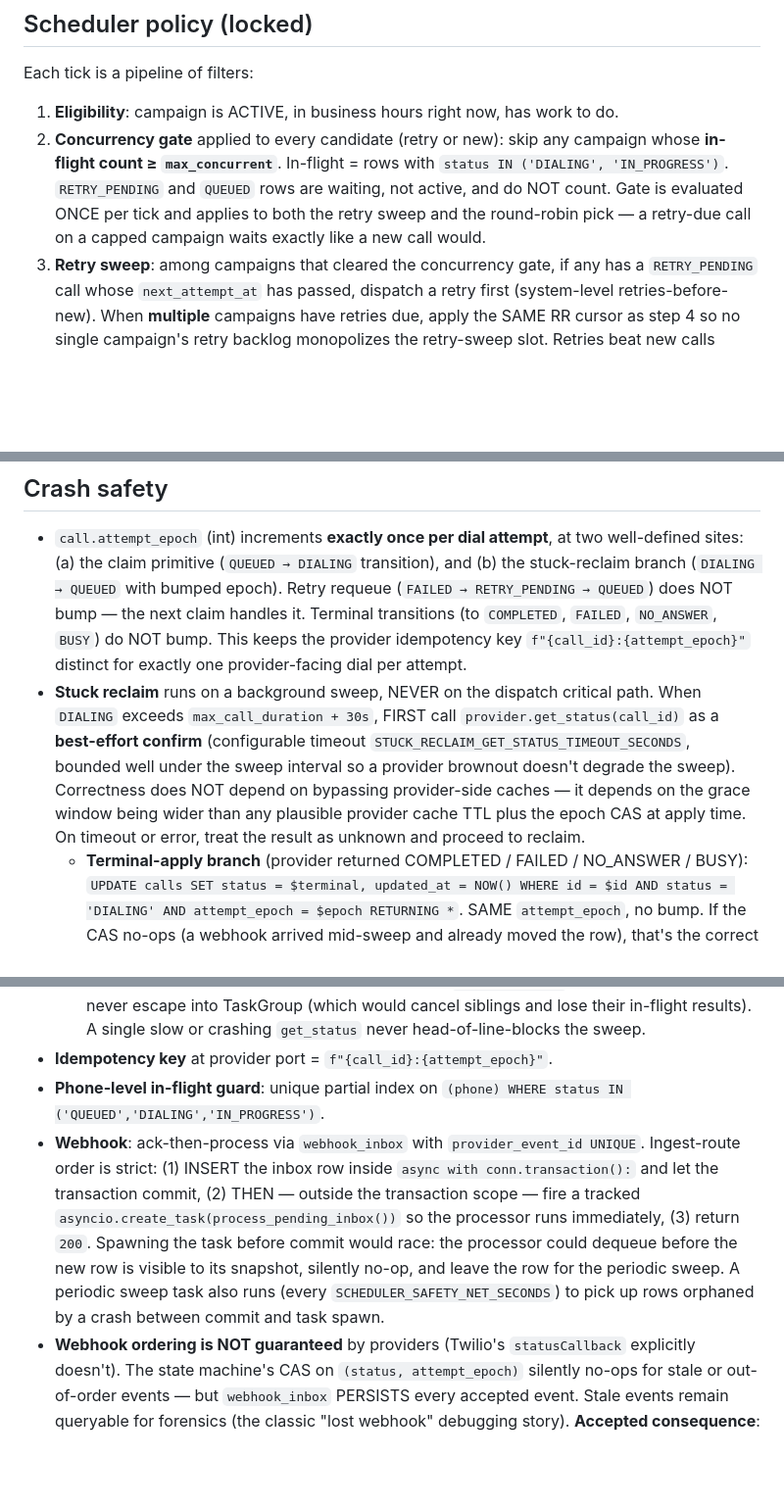
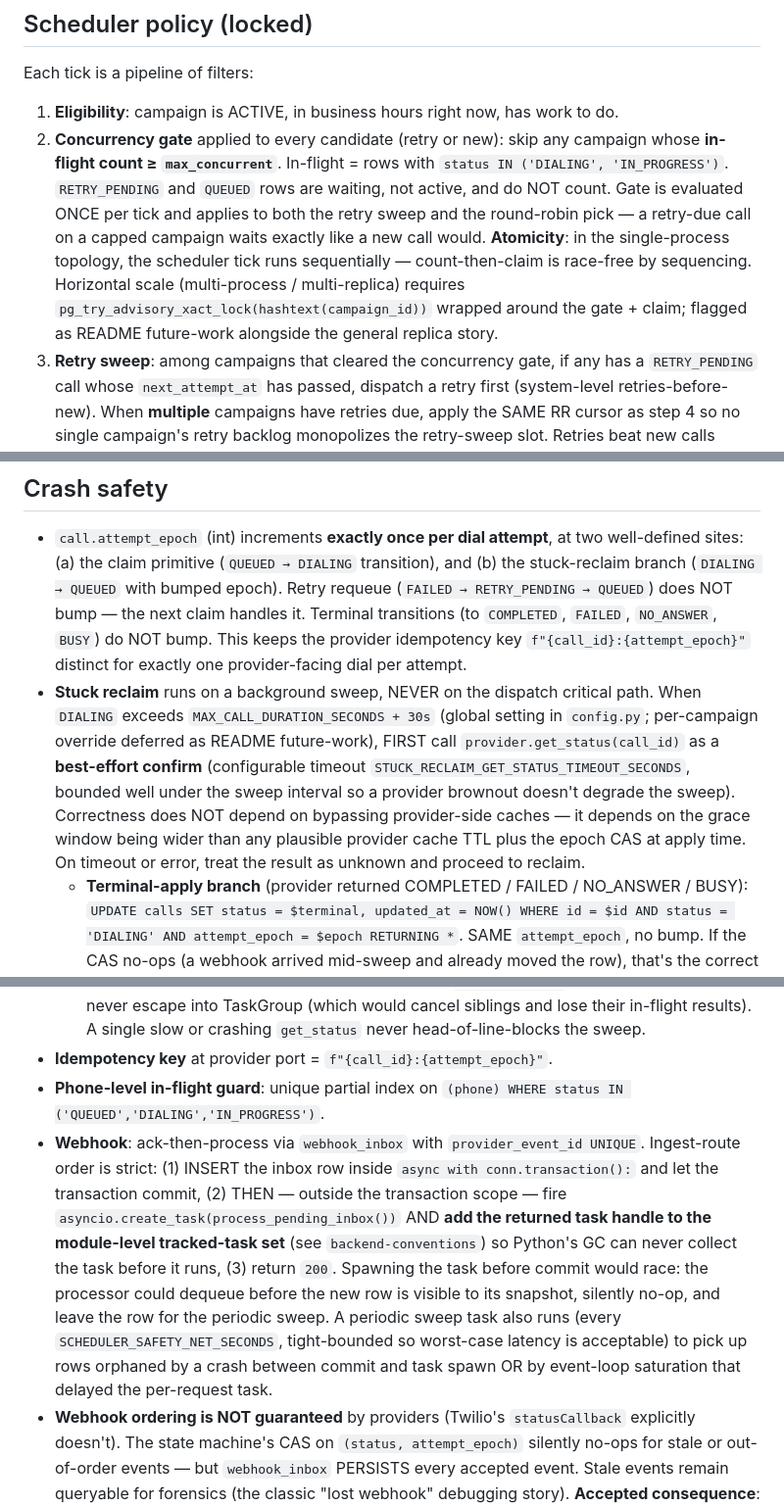
Before and after one commit to goeldivyam/nurix-takehome, a Markdown page: CLAUDE.md, 3 parts joined by grey strips. Shown at 98% size. Rendered like a GitHub page; blank space fills up the shorter version.

Commit message:
Harden webhook-task tracking, pin ambiguous spec surfaces
Seven spec tightenings that close under-specified edges in the locked
design.

Webhook-task lifecycle. The per-request task spawned by the ingest
route must be added to the module-level tracked-task set so Python's
GC can't collect it before it runs. The periodic sweep is explicitly
tight-bounded and also covers event-loop saturation, not just crashes
between commit and spawn.

Reclaim source of truth. `max_call_duration` was referenced in prose
but not pinned to a config surface. It's now explicitly the global
`MAX_CALL_DURATION_SECONDS` from `config.py`; a per-campaign override
is README future-work.

Concurrency gate atomicity. The count-then-claim sequence is race-free
in single-process deployments by sequencing. Multi-process / multi-
replica scale needs `pg_try_advisory_xact_lock(hashtext(campaign_id))`
around the gate + claim — flagged as README future-work.

Campaign terminal trigger. Every call's terminal transition checks in
the same transaction whether the parent campaign still has work; if
not, the campaign itself moves to COMPLETED or FAILED. Keeps campaign
status accurate without a separate sweep.

Phone E.164 normalization. All phones normalized at the API boundary
(Pydantic validator). The partial unique index on (phone) depends on
this; two syntactically different representations of the same number
would otherwise bypass the in-flight guard.

/audit pagination contract. Cursor-based on composite (ts, id) so late
arrivals in the same ts bucket don't cause missed rows on the next
page. Default page size 100, max 500.

webhook_inbox retention. Append-only; a daily cleanup job bounds
growth with `WEBHOOK_INBOX_RETENTION_DAYS` default 7. Initial build
documents the cleanup as README future-work.

```diff
--- a/CLAUDE.md
+++ b/CLAUDE.md
@@ -52,7 +52,7 @@ Judged against Mohit's 8 points:
 Each tick is a pipeline of filters:
 
 1. **Eligibility**: campaign is ACTIVE, in business hours right now, has work to do.
-2. **Concurrency gate** applied to every candidate (retry or new): skip any campaign whose **in-flight count ≥ `max_concurrent`**. In-flight = rows with `status IN ('DIALING', 'IN_PROGRESS')`. `RETRY_PENDING` and `QUEUED` rows are waiting, not active, and do NOT count. Gate is evaluated ONCE per tick and applies to both the retry sweep and the round-robin pick — a retry-due call on a capped campaign waits exactly like a new call would.
+2. **Concurrency gate** applied to every candidate (retry or new): skip any campaign whose **in-flight count ≥ `max_concurrent`**. In-flight = rows with `status IN ('DIALING', 'IN_PROGRESS')`. `RETRY_PENDING` and `QUEUED` rows are waiting, not active, and do NOT count. Gate is evaluated ONCE per tick and applies to both the retry sweep and the round-robin pick — a retry-due call on a capped campaign waits exactly like a new call would. **Atomicity**: in the single-process topology, the scheduler tick runs sequentially — count-then-claim is race-free by sequencing. Horizontal scale (multi-process / multi-replica) requires `pg_try_advisory_xact_lock(hashtext(campaign_id))` wrapped around the gate + claim; flagged as README future-work alongside the general replica story.
 3. **Retry sweep**: among campaigns that cleared the concurrency gate, if any has a `RETRY_PENDING` call whose `next_attempt_at` has passed, dispatch a retry first (system-level retries-before-new). When **multiple** campaigns have retries due, apply the SAME RR cursor as step 4 so no single campaign's retry backlog monopolizes the retry-sweep slot. Retries beat new calls system-wide; no campaign starves another during a retry storm — the assignment's "fairness" qualifier is preserved.
 4. **Round-robin pick**: among survivors with no retry due, pick in stable order (by `campaign_id`). The RR cursor advances one campaign per dispatch and is persisted via `scheduler_campaign_state.last_dispatch_at` — on restart, the cursor resumes from the campaign with the oldest `last_dispatch_at`, so we don't always re-start from the alphabetically-first campaign. No weights — the assignment does not specify priority between campaigns.
 5. **Dispatch**: write audit row with full reasoning (why this call, why now).
@@ -107,14 +108,14 @@ Future extension points (README future-work, not built): `cancel(call_id)` for c
 ## Crash safety
 
 - `call.attempt_epoch` (int) increments **exactly once per dial attempt**, at two well-defined sites: (a) the claim primitive (`QUEUED → DIALING` transition), and (b) the stuck-reclaim branch (`DIALING → QUEUED` with bumped epoch). Retry requeue (`FAILED → RETRY_PENDING → QUEUED`) does NOT bump — the next claim handles it. Terminal transitions (to `COMPLETED`, `FAILED`, `NO_ANSWER`, `BUSY`) do NOT bump. This keeps the provider idempotency key `f"{call_id}:{attempt_epoch}"` distinct for exactly one provider-facing dial per attempt.
-- **Stuck reclaim** runs on a background sweep, NEVER on the dispatch critical path. When `DIALING` exceeds `max_call_duration + 30s`, FIRST call `provider.get_status(call_id)` as a **best-effort confirm** (configurable timeout `STUCK_RECLAIM_GET_STATUS_TIMEOUT_SECONDS`, bounded well under the sweep interval so a provider brownout doesn't degrade the sweep). Correctness does NOT depend on bypassing provider-side caches — it depends on the grace window being wider than any plausible provider cache TTL plus the epoch CAS at apply time. On timeout or error, treat the result as unknown and proceed to reclaim.
+- **Stuck reclaim** runs on a background sweep, NEVER on the dispatch critical path. When `DIALING` exceeds `MAX_CALL_DURATION_SECONDS + 30s` (global setting in `config.py`; per-campaign override deferred as README future-work), FIRST call `provider.get_status(call_id)` as a **best-effort confirm** (configurable timeout `STUCK_RECLAIM_GET_STATUS_TIMEOUT_SECONDS`, bounded well under the sweep interval so a provider brownout doesn't degrade the sweep). Correctness does NOT depend on bypassing provider-side caches — it depends on the grace window being wider than any plausible provider cache TTL plus the epoch CAS at apply time. On timeout or error, treat the result as unknown and proceed to reclaim.
   - **Terminal-apply branch** (provider returned COMPLETED / FAILED / NO_ANSWER / BUSY): `UPDATE calls SET status = $terminal, updated_at = NOW() WHERE id = $id AND status = 'DIALING' AND attempt_epoch = $epoch RETURNING *`. SAME `attempt_epoch`, no bump. If the CAS no-ops (a webhook arrived mid-sweep and already moved the row), that's the correct outcome — nothing to do.
   - **Reclaim branch** (provider returned unknown / still-dialing): `UPDATE calls SET status = 'QUEUED', attempt_epoch = attempt_epoch + 1, updated_at = NOW() WHERE id = $id AND status = 'DIALING' AND attempt_epoch = $epoch RETURNING *`. Bumps the epoch; the subsequent claim primitive will bump once more on redial (producing a new idempotency key). If the CAS no-ops, the row already moved — abort the reclaim.
   - **UPDATE the same row in place** — never INSERT + DELETE; the phone-level partial unique index would collide on INSERT.
   - The sweep fans out across stuck rows via `asyncio.TaskGroup`, but **each per-row task catches its own exceptions and returns a typed `ReclaimOutcome` Result** — exceptions never escape into TaskGroup (which would cancel siblings and lose their in-flight results). A single slow or crashing `get_status` never head-of-line-blocks the sweep.
 - **Idempotency key** at provider port = `f"{call_id}:{attempt_epoch}"`.
 - **Phone-level in-flight guard**: unique partial index on `(phone) WHERE status IN ('QUEUED','DIALING','IN_PROGRESS')`.
-- **Webhook**: ack-then-process via `webhook_inbox` with `provider_event_id UNIQUE`. Ingest-route order is strict: (1) INSERT the inbox row inside `async with conn.transaction():` and let the transaction commit, (2) THEN — outside the transaction scope — fire a tracked `asyncio.create_task(process_pending_inbox())` so the processor runs immediately, (3) return `200`. Spawning the task before commit would race: the processor could dequeue before the new row is visible to its snapshot, silently no-op, and leave the row for the periodic sweep. A periodic sweep task also runs (every `SCHEDULER_SAFETY_NET_SECONDS`) to pick up rows orphaned by a crash between commit and task spawn.
+- **Webhook**: ack-then-process via `webhook_inbox` with `provider_event_id UNIQUE`. Ingest-route order is strict: (1) INSERT the inbox row inside `async with conn.transaction():` and let the transaction commit, (2) THEN — outside the transaction scope — fire `asyncio.create_task(process_pending_inbox())` AND **add the returned task handle to the module-level tracked-task set** (see `backend-conventions`) so Python's GC can never collect the task before it runs, (3) return `200`. Spawning the task before commit would race: the processor could dequeue before the new row is visible to its snapshot, silently no-op, and leave the row for the periodic sweep. A periodic sweep task also runs (every `SCHEDULER_SAFETY_NET_SECONDS`, tight-bounded so worst-case latency is acceptable) to pick up rows orphaned by a crash between commit and task spawn OR by event-loop saturation that delayed the per-request task.
 - **Webhook ordering is NOT guaranteed** by providers (Twilio's `statusCallback` explicitly doesn't). The state machine's CAS on `(status, attempt_epoch)` silently no-ops for stale or out-of-order events — but `webhook_inbox` PERSISTS every accepted event. Stale events remain queryable for forensics (the classic "lost webhook" debugging story). **Accepted consequence**: if a terminal event arrives before an intermediate one within the same epoch, the intermediate audit row is dropped (the state already moved past it). Terminal state always wins; intermediate audit coverage is best-effort — fine for observability, not load-bearing for correctness.
 - **Audit atomicity**: every state transition and its audit row are written on the same connection inside the same transaction. Readers never observe a transition without its reason. `audit_pool` exists strictly for observability reads — never for writes on the critical path.
 
```
Also changed, not shown: other parts of CLAUDE.md (+1 -0 lines), 2 other files.
